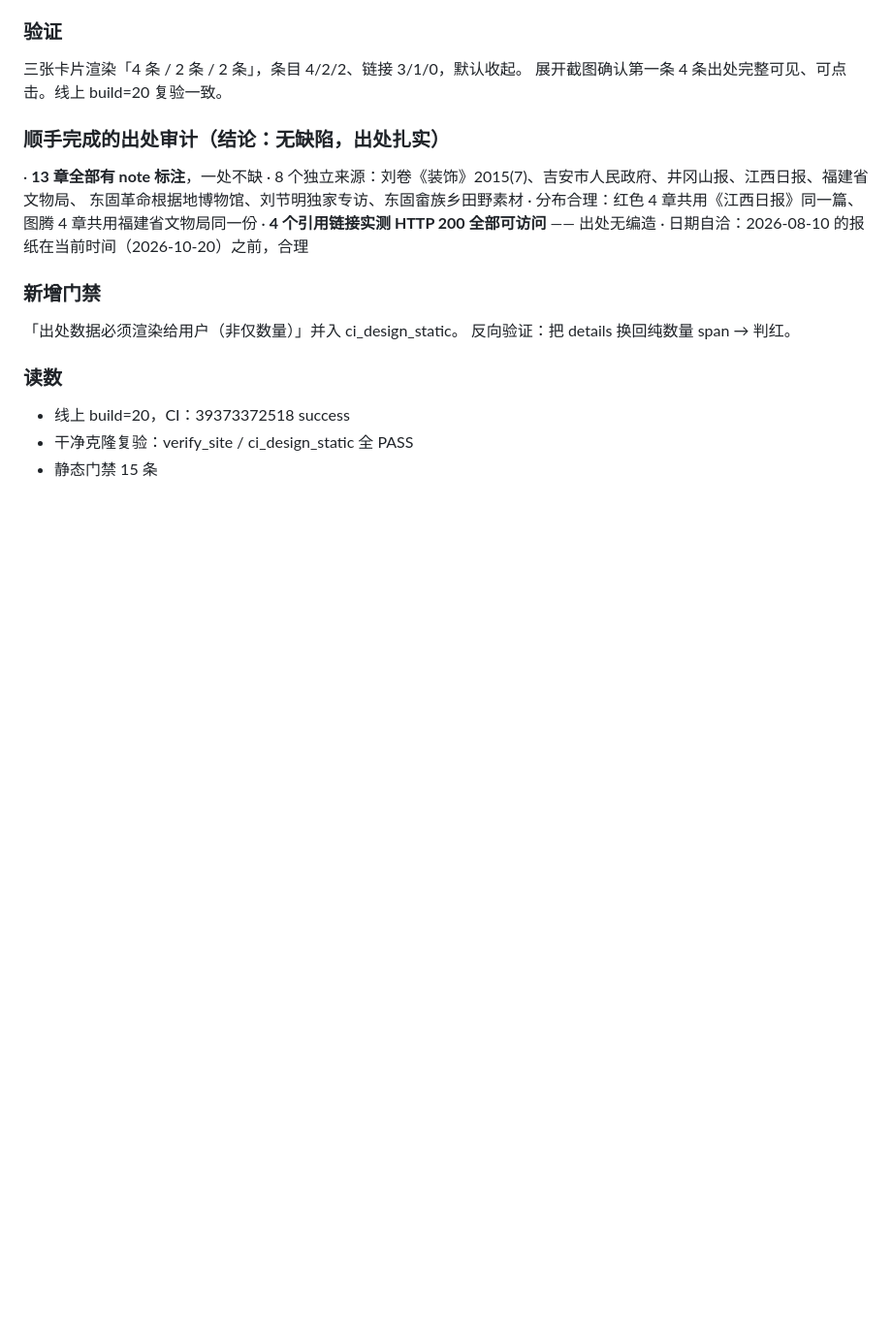
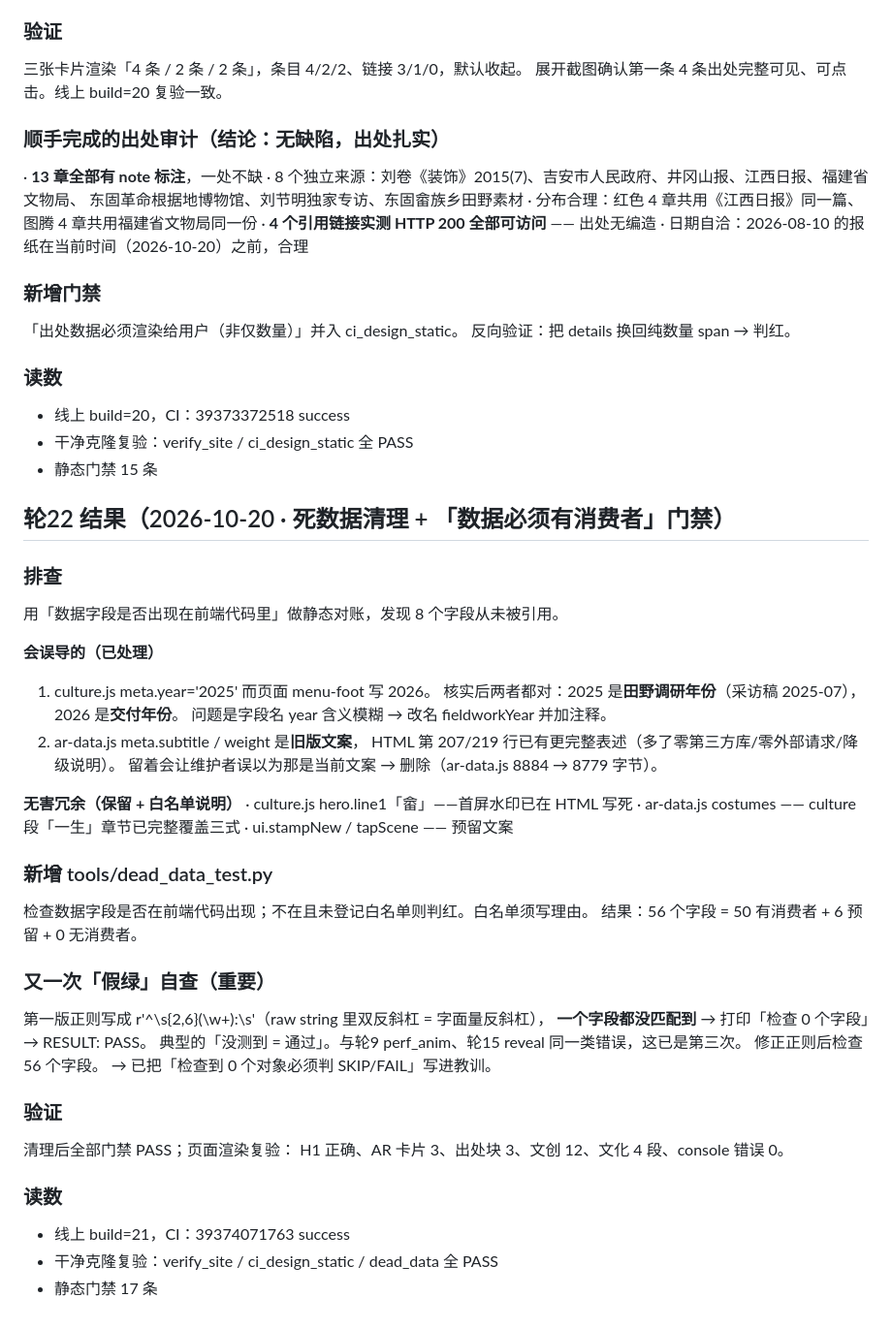
Before and after one commit to lxh113377/donggu-phoenix, a Markdown page: memory/08-verify.md, the part around the change. Shown at 97% size. GitHub-like rendering; blank space fills up the shorter version.

Commit message:
docs: 轮22 记忆与台账回写（死数据清理 + 第三次假绿自查 + U-35,U-36）

```diff
--- a/memory/08-verify.md
+++ b/memory/08-verify.md
@@ -714,3 +714,42 @@ focus-visible 有可见焦点环。
 - 线上 build=20，CI：39373372518 success
 - 干净克隆复验：verify_site / ci_design_static 全 PASS
 - 静态门禁 15 条
+
+
+## 轮22 结果（2026-10-20 · 死数据清理 + 「数据必须有消费者」门禁）
+
+### 排查
+用「数据字段是否出现在前端代码里」做静态对账，发现 8 个字段从未被引用。
+
+**会误导的（已处理）**
+1. culture.js meta.year='2025' 而页面 menu-foot 写 2026。
+   核实后两者都对：2025 是**田野调研年份**（采访稿 2025-07），2026 是**交付年份**。
+   问题是字段名 year 含义模糊 → 改名 fieldworkYear 并加注释。
+2. ar-data.js meta.subtitle / weight 是**旧版文案**，
+   HTML 第 207/219 行已有更完整表述（多了零第三方库/零外部请求/降级说明）。
+   留着会让维护者误以为那是当前文案 → 删除（ar-data.js 8884 → 8779 字节）。
+
+**无害冗余（保留 + 白名单说明）**
+  · culture.js hero.line1「畲」——首屏水印已在 HTML 写死
+  · ar-data.js costumes —— culture 段「一生」章节已完整覆盖三式
+  · ui.stampNew / tapScene —— 预留文案
+
+### 新增 tools/dead_data_test.py
+检查数据字段是否在前端代码出现；不在且未登记白名单则判红。白名单须写理由。
+结果：56 个字段 = 50 有消费者 + 6 预留 + 0 无消费者。
+
+### 又一次「假绿」自查（重要）
+第一版正则写成 r'^\\s{2,6}(\\w+):\\s'（raw string 里双反斜杠 = 字面量反斜杠），
+**一个字段都没匹配到** → 打印「检查 0 个字段」→ RESULT: PASS。
+典型的「没测到 = 通过」。与轮9 perf_anim、轮15 reveal 同一类错误，这已是第三次。
+修正正则后检查 56 个字段。
+→ 已把「检查到 0 个对象必须判 SKIP/FAIL」写进教训。
+
+### 验证
+清理后全部门禁 PASS；页面渲染复验：
+H1 正确、AR 卡片 3、出处块 3、文创 12、文化 4 段、console 错误 0。
+
+### 读数
+- 线上 build=21，CI：39374071763 success
+- 干净克隆复验：verify_site / ci_design_static / dead_data 全 PASS
+- 静态门禁 17 条
```
Also changed, not shown: memory/09-upgrade-ledger.md (+6 -0 lines).
